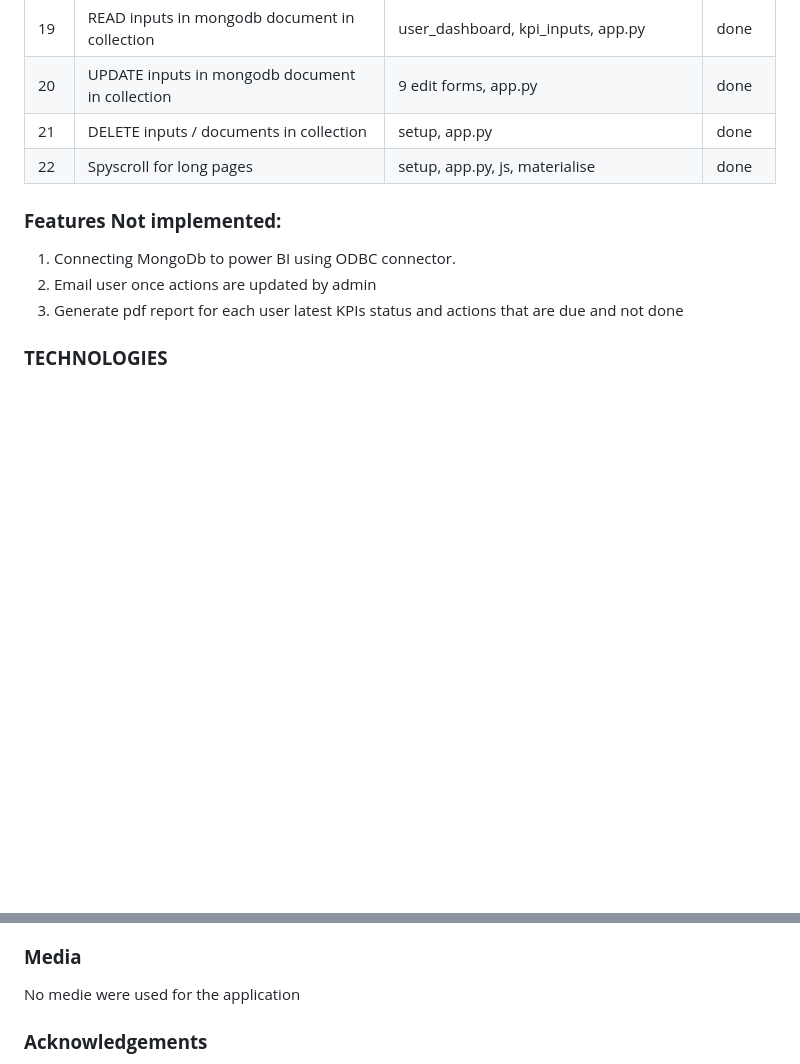
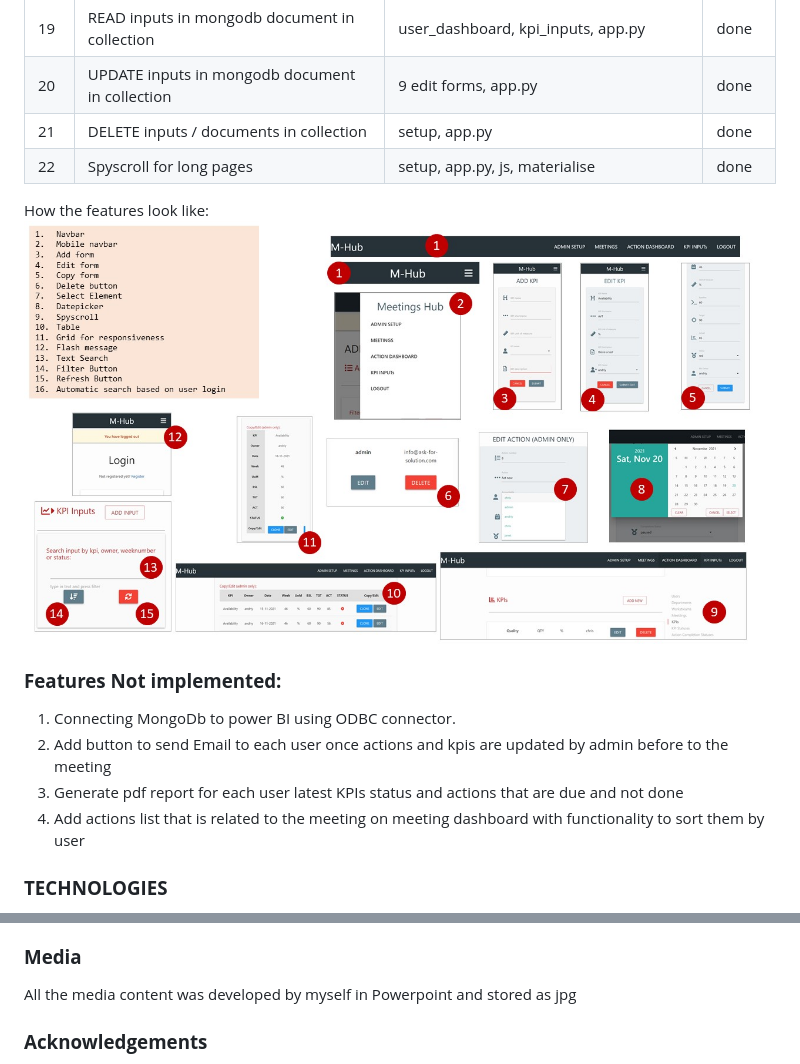
Before and after one commit to Code-Institute-Submissions/1askfrsltn-ci_ms3_mos_JanResub, a Markdown page: README.md, 2 parts joined by grey strips. GitHub-like rendering; pictures changed too: static/img/features.jpg (added); blank space fills up the shorter version.

```diff
--- a/README.md
+++ b/README.md
@@ -216,10 +216,14 @@ Website colors and design should be simple, neutral and functional, it means - l
   21 | DELETE inputs / documents in collection                | setup, app.py                                           | done
   22 | Spyscroll for long pages                               | setup, app.py, js, materialise                          | done
 
+How the features look like:
+![Features](static/img/features.jpg)
+
 ### **Features Not implemented:**
 1. Connecting MongoDb to power BI using ODBC connector.
-2. Email user once actions are updated by admin
+2. Add button to send Email to each user once actions and kpis are updated by admin before to the meeting
 3. Generate pdf report for each user latest KPIs status and actions that are due and not done
+4. Add actions list that is related to the meeting on meeting dashboard with functionality to sort them by user
 
 ### **TECHNOLOGIES**
   * **Languages**
@@ -346,6 +349,6 @@ Creaete URI key: go to MongoDb, select "databases", go to "connect", go to "conn
 
 ### **Media**
-  No medie were used for the application
+  All the media content was developed by myself in Powerpoint and stored as jpg
 
 ### **Acknowledgements**
   - Code institute for the backedn project Example and all the great videos on Python
```
Also changed, not shown: other parts of README.md (+47 -48 lines), testing.md (+42 -3 lines), 1 other file.
